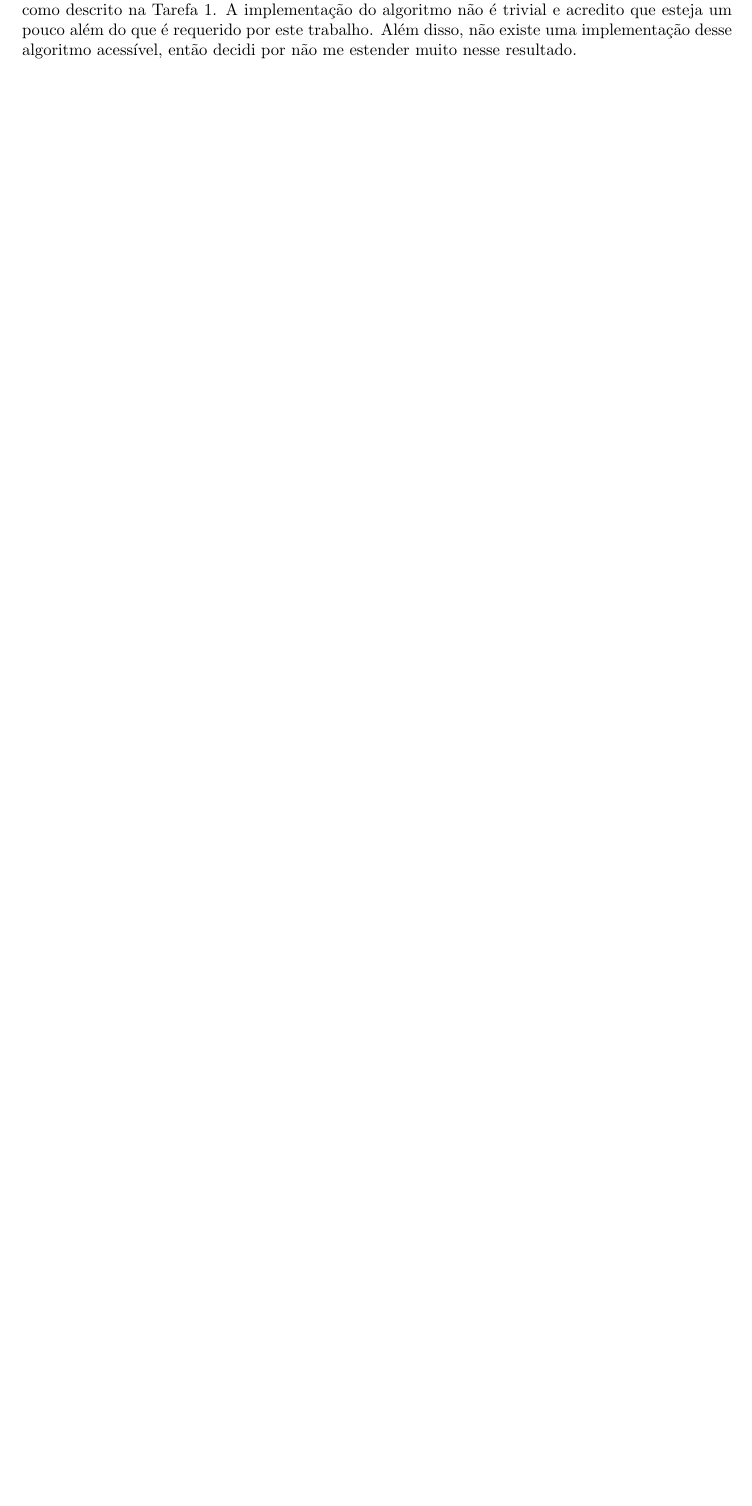
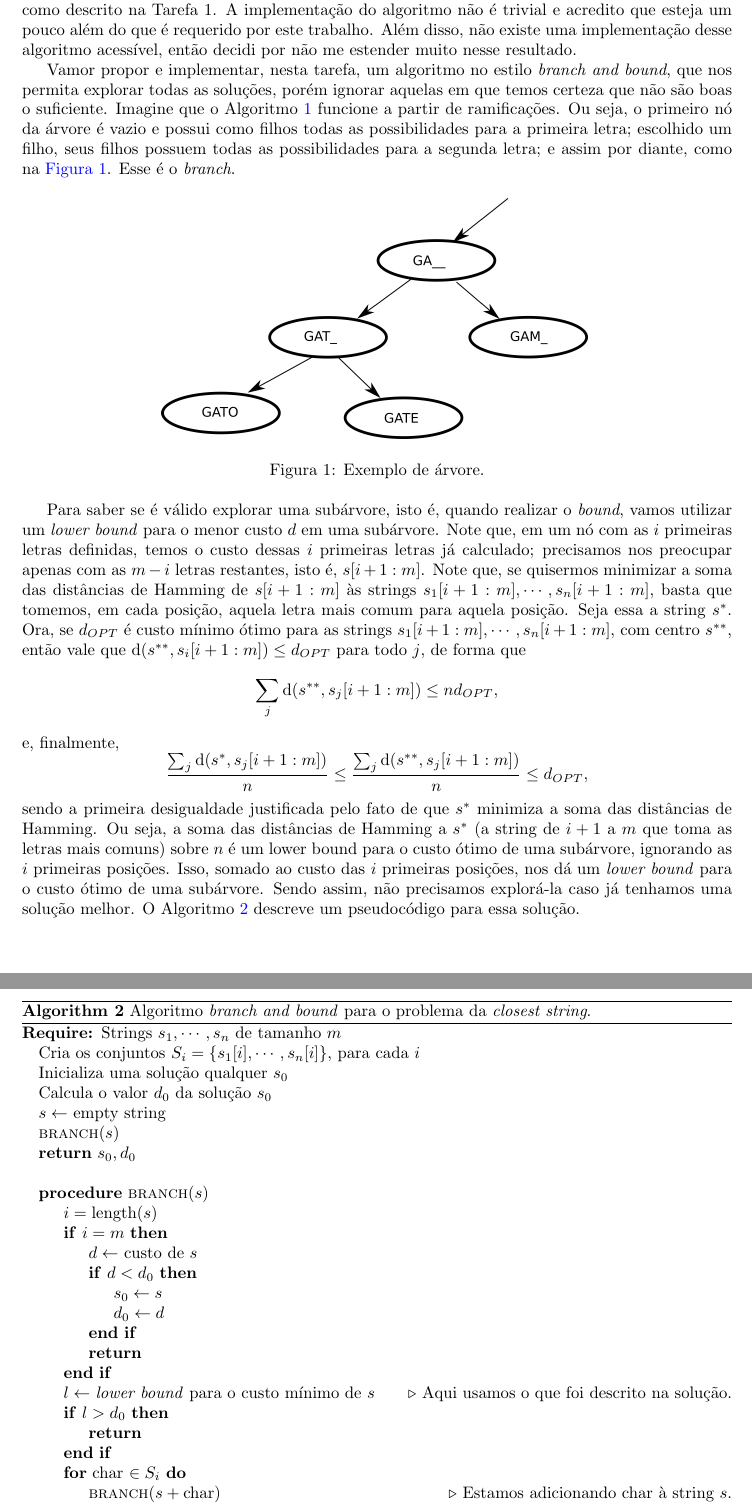
Before and after one commit to lucasresck/data-structures-algorithms, a LaTeX document (intractable_problems/partial_project/main.tex, which reads intractable_problems/partial_project/task_3.tex): part of page 3 of 4 before the commit and two parts of pages 3 and 4 of 4 after it, the two joined at a grey line, cut so that both start at the same text, the shorter picture padded with empty space. Compiled offline with pdfLaTeX.

Commit message:
Advance task 3

```diff
--- a/intractable_problems/partial_project/task_3.tex
+++ b/intractable_problems/partial_project/task_3.tex
@@ -1,2 +1,49 @@
 No que diz respeito a algoritmos de aproximação, \cite{li2002closest} propôs, e demonstrou, uma aproximação em tempo polinomial com razão de aproximação $1 + \epsilon$ para o problema da \textit{closest string}, como descrito na Tarefa 1.
 A implementação do algoritmo não é trivial e acredito que esteja um pouco além do que é requerido por este trabalho. Além disso, não existe uma implementação desse algoritmo acessível, então decidi por não me estender muito nesse resultado.
+
+Vamor propor e implementar, nesta tarefa, um algoritmo no estilo \textit{branch and bound}, que nos permita explorar todas as soluções, porém ignorar aquelas em que temos certeza que não são boas o suficiente. Imagine que o Algoritmo \ref{alg:local_search} funcione a partir de ramificações. Ou seja, o primeiro nó da árvore é vazio e possui como filhos todas as possibilidades para a primeira letra; escolhido um filho, seus filhos possuem todas as possibilidades para a segunda letra; e assim por diante, como na \autoref{fig:tree}. Esse é o \textit{branch}.
+
+\begin{figure}[!h]
+    \centering
+    \includegraphics[width=0.6\linewidth]{tree.png}
+    \caption{Exemplo de árvore.}
+    \label{fig:tree}
+\end{figure}
+
+Para saber se é válido explorar uma subárvore, isto é, quando realizar o \textit{bound}, vamos utilizar um \textit{lower bound} para o menor custo $d$ em uma subárvore. Note que, em um nó com as $i$ primeiras letras definidas, temos o custo dessas $i$ primeiras letras já calculado; precisamos nos preocupar apenas com as $m-i$ letras restantes, isto é, $s[i+1:m]$. Note que, se quisermos minimizar a soma das distâncias de Hamming de $s[i+1:m]$ às strings $s_1[i+1:m], \cdots, s_n[i+1:m]$, basta que tomemos, em cada posição, aquela letra mais comum para aquela posição. Seja essa a string $s^\ast$. Ora, se $d_{OPT}$ é custo mínimo ótimo para as strings $s_1[i+1:m], \cdots, s_n[i+1:m]$, com centro $s^{\ast\ast}$, então vale que $\text{d}(s^{\ast\ast}, s_i[i+1:m]) \le d_{OPT}$ para todo $j$, de forma que
+\[\sum_j \text{d}(s^{\ast\ast}, s_j[i+1:m]) \le n d_{OPT},\]
+e, finalmente,
+\[\frac{\sum_j \text{d}(s^{\ast}, s_j[i+1:m])}{n} \le \frac{\sum_j \text{d}(s^{\ast\ast}, s_j[i+1:m])}{n} \le d_{OPT},\]
+sendo a primeira desigualdade justificada pelo fato de que $s^\ast$ minimiza a soma das distâncias de Hamming.
+Ou seja, a soma das distâncias de Hamming a $s^\ast$ (a string de $i+1$ a $m$ que toma as letras mais comuns) sobre $n$ é um lower bound para o custo ótimo de uma subárvore, ignorando as $i$ primeiras posições. Isso, somado ao custo das $i$ primeiras posições, nos dá um \textit{lower bound} para o custo ótimo de uma subárvore. Sendo assim, não precisamos explorá-la caso já tenhamos uma solução melhor.
+O Algoritmo \ref{alg:tree} descreve um pseudocódigo para essa solução.
+
+\begin{algorithm}[!h]
+    \caption{Algoritmo \textit{branch and bound} para o problema da \textit{closest string}.}
+    \label{alg:tree}
+    \begin{algorithmic}
+        \Require Strings $s_1, \cdots, s_n$ de tamanho $m$
+        \State Cria os conjuntos $S_i = \left\{s_1[i], \cdots, s_n[i]\right\}$, para cada $i$
+        \State Inicializa uma solução qualquer $s_0$
+        \State Calcula o valor $d_0$ da solução $s_0$
+        \State $s \gets$ empty string
+        \State $\textsc{branch}(s)$
+        \State \Return $s_0, d_0$
+        \State
+        \Procedure{branch}{$s$}
+            \State $i = \text{length}(s)$
+            \If{$i=m$}
+                \State $d \gets$ custo de $s$
+                \If{$d < d_0$}
+                    \State $s_0 \gets s$
+                    \State $d_0 \gets d$
+                \EndIf
+                \State \Return
+            \EndIf
+            \State $l \gets$ \textit{lower bound} para o custo mínimo de $s$ \Comment{Aqui usamos o que foi descrito na solução.}
+            \If{$l > d_0$}
+                \State \Return
+            \EndIf
+            \For{char $\in S_i$}
+                \State $\textsc{branch}(s + \text{char})$ \Comment{Estamos adicionando char à string $s$.}
+            \EndFor
```
Also changed, not shown: intractable_problems/partial_project/images/tree.png (added), intractable_problems/partial_project/task_3.tex (3 more changed lines).
